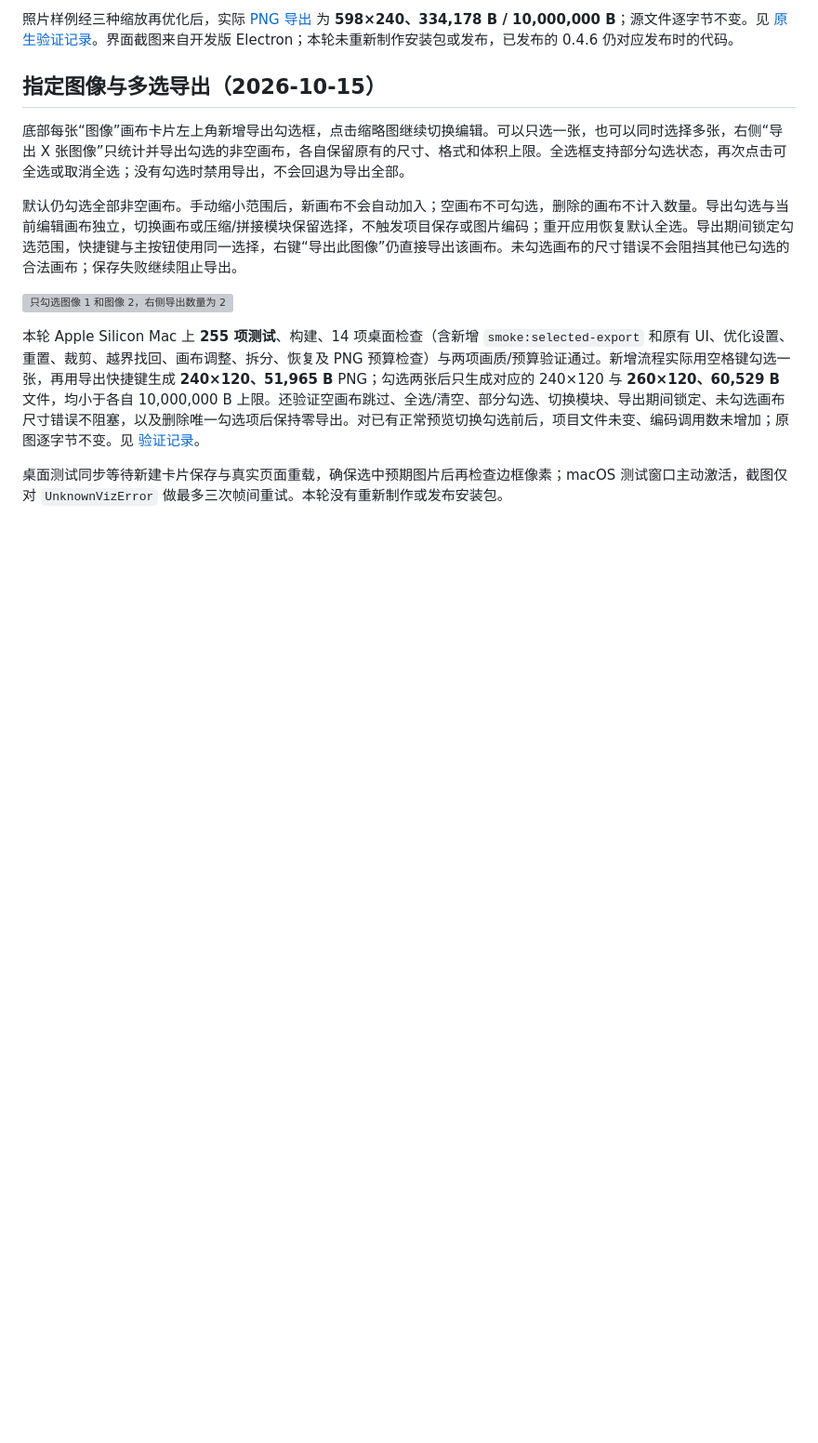
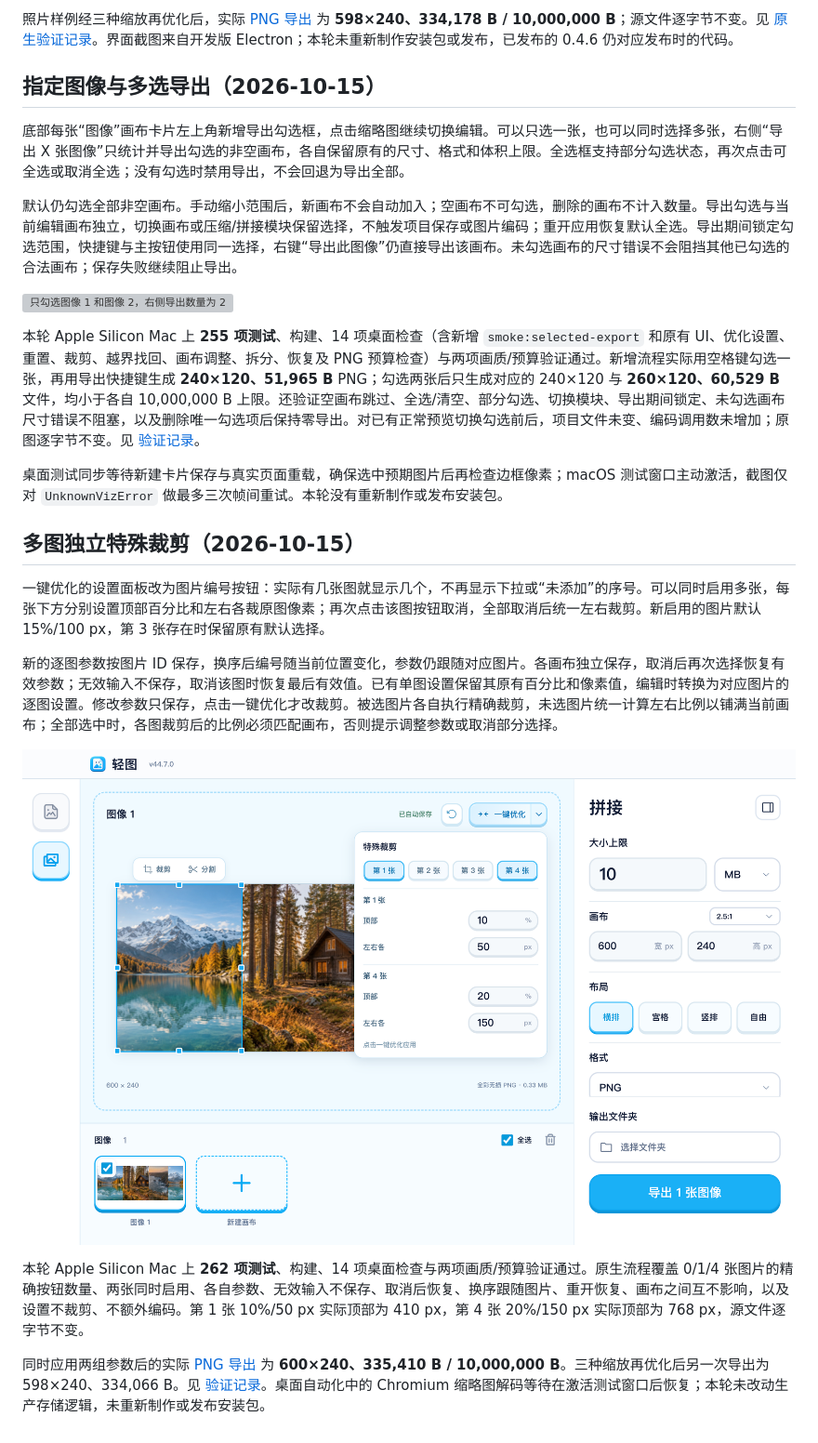
Before and after one commit to a1meon/qingtu, a Markdown page: qingtu/docs/portrait-workflow.md, the part around the change. Shown at 93% size. Drawn GitHub-style; pictures changed too: qingtu/docs/portrait-workflow-validation/multi-image-special-crops.png (added); blank space fills up the shorter version; grey boxes are pictures that could not be loaded.

Commit message:
Support independent special crops for multiple images

```diff
--- a/qingtu/docs/portrait-workflow.md
+++ b/qingtu/docs/portrait-workflow.md
@@ -208,3 +208,15 @@ Chrome 独立测试项目使用可复现示意图：导入时为 **360×480**，
 本轮 Apple Silicon Mac 上 **255 项测试**、构建、14 项桌面检查（含新增 `smoke:selected-export` 和原有 UI、优化设置、重置、裁剪、越界找回、画布调整、拆分、恢复及 PNG 预算检查）与两项画质/预算验证通过。新增流程实际用空格键勾选一张，再用导出快捷键生成 **240×120、51,965 B** PNG；勾选两张后只生成对应的 240×120 与 **260×120、60,529 B** 文件，均小于各自 10,000,000 B 上限。还验证空画布跳过、全选/清空、部分勾选、切换模块、导出期间锁定、未勾选画布尺寸错误不阻塞，以及删除唯一勾选项后保持零导出。对已有正常预览切换勾选前后，项目文件未变、编码调用数未增加；原图逐字节不变。见 [验证记录](portrait-workflow-validation/selected-export-report.json)。
 
 桌面测试同步等待新建卡片保存与真实页面重载，确保选中预期图片后再检查边框像素；macOS 测试窗口主动激活，截图仅对 `UnknownVizError` 做最多三次帧间重试。本轮没有重新制作或发布安装包。
+
+## 多图独立特殊裁剪（2026-10-15）
+
+一键优化的设置面板改为图片编号按钮：实际有几张图就显示几个，不再显示下拉或“未添加”的序号。可以同时启用多张，每张下方分别设置顶部百分比和左右各裁原图像素；再次点击该图按钮取消，全部取消后统一左右裁剪。新启用的图片默认 15%/100 px，第 3 张存在时保留原有默认选择。
+
+新的逐图参数按图片 ID 保存，换序后编号随当前位置变化，参数仍跟随对应图片。各画布独立保存，取消后再次选择恢复有效参数；无效输入不保存，取消该图时恢复最后有效值。已有单图设置保留其原有百分比和像素值，编辑时转换为对应图片的逐图设置。修改参数只保存，点击一键优化才改裁剪。被选图片各自执行精确裁剪，未选图片统一计算左右比例以铺满当前画布；全部选中时，各图裁剪后的比例必须匹配画布，否则提示调整参数或取消部分选择。
+
+![同时选择第 1、4 张，各自使用 10%/50 px 和 20%/150 px](portrait-workflow-validation/multi-image-special-crops.png)
+
+本轮 Apple Silicon Mac 上 **262 项测试**、构建、14 项桌面检查与两项画质/预算验证通过。原生流程覆盖 0/1/4 张图片的精确按钮数量、两张同时启用、各自参数、无效输入不保存、取消后恢复、换序跟随图片、重开恢复、画布之间互不影响，以及设置不裁剪、不额外编码。第 1 张 10%/50 px 实际顶部为 410 px，第 4 张 20%/150 px 实际顶部为 768 px，源文件逐字节不变。
+
+同时应用两组参数后的实际 [PNG 导出](portrait-workflow-validation/multi-image-special-crops-export.png) 为 **600×240、335,410 B / 10,000,000 B**。三种缩放再优化后另一次导出为 598×240、334,066 B。见 [验证记录](portrait-workflow-validation/multi-image-special-crops-report.json)。桌面自动化中的 Chromium 缩略图解码等待在激活测试窗口后恢复；本轮未改动生产存储逻辑，未重新制作或发布安装包。
```
Also changed, not shown: qingtu/AGENTS.md (+2 -0 lines), qingtu/README.md (+1 -1 lines), qingtu/docs/portrait-workflow-validation/multi-image-special-crops-export.png (added), 10 other files.
